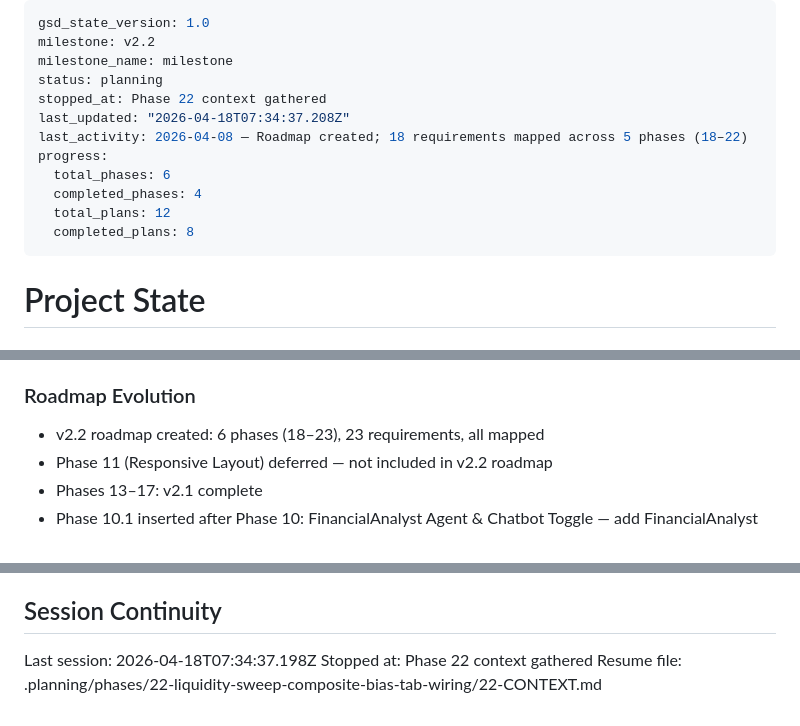
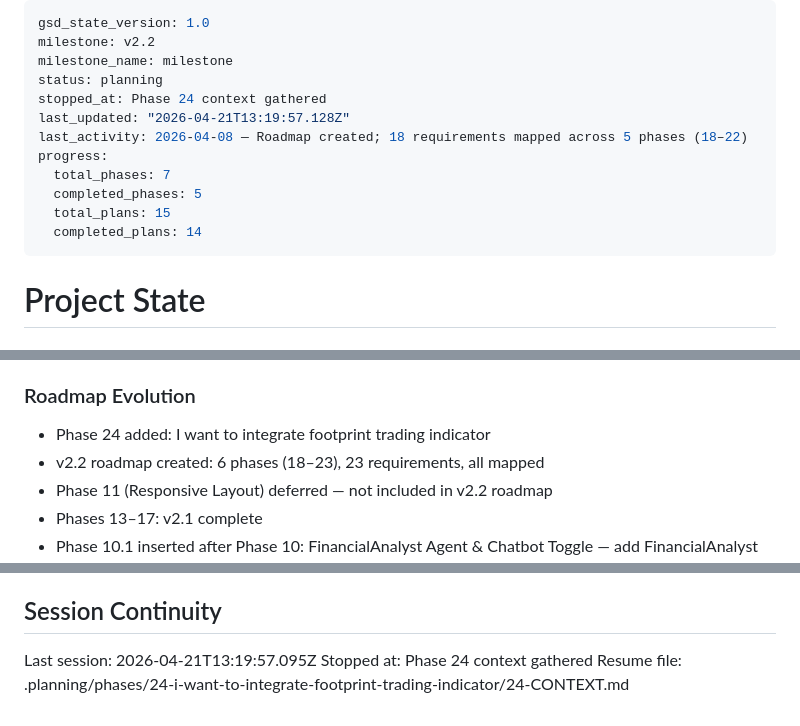
Before and after one commit to JunHao95/FinanceWebScrapper, a Markdown page: .planning/STATE.md, 3 parts joined by grey strips. Rendered like a GitHub page.

Commit message:
docs(state): record phase 24 context session

```diff
--- a/.planning/STATE.md
+++ b/.planning/STATE.md
@@ -3,14 +3,14 @@ gsd_state_version: 1.0
 milestone: v2.2
 milestone_name: milestone
 status: planning
-stopped_at: Phase 22 context gathered
-last_updated: "2026-04-18T07:34:37.208Z"
+stopped_at: Phase 24 context gathered
+last_updated: "2026-04-21T13:19:57.128Z"
 last_activity: 2026-04-08 — Roadmap created; 18 requirements mapped across 5 phases (18–22)
 progress:
-  total_phases: 6
-  completed_phases: 4
-  total_plans: 12
-  completed_plans: 8
+  total_phases: 7
+  completed_phases: 5
+  total_plans: 15
+  completed_plans: 14
 ---
 
 # Project State
@@ -156,6 +156,7 @@ Recent decisions affecting current work:
 
 ### Roadmap Evolution
 
+- Phase 24 added: I want to integrate footprint trading indicator
 - v2.2 roadmap created: 6 phases (18–23), 23 requirements, all mapped
 - Phase 11 (Responsive Layout) deferred — not included in v2.2 roadmap
 - Phases 13–17: v2.1 complete
@@ -175,6 +176,6 @@ Recent decisions affecting current work:
 
 ## Session Continuity
 
-Last session: 2026-04-18T07:34:37.198Z
-Stopped at: Phase 22 context gathered
-Resume file: .planning/phases/22-liquidity-sweep-composite-bias-tab-wiring/22-CONTEXT.md
+Last session: 2026-04-21T13:19:57.095Z
+Stopped at: Phase 24 context gathered
+Resume file: .planning/phases/24-i-want-to-integrate-footprint-trading-indicator/24-CONTEXT.md
```
